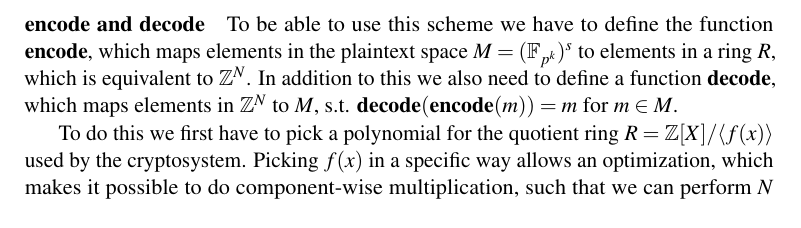
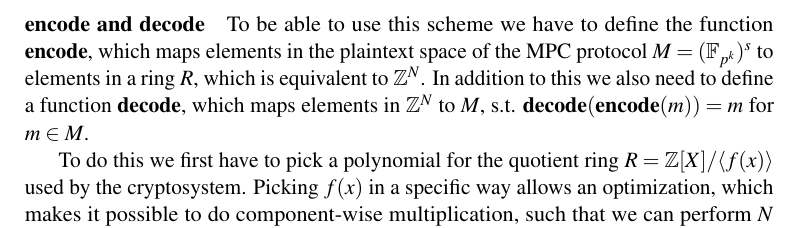
Before and after one commit to Gabaa/homomorphic-encryption-project, a LaTeX document (report/sections/MPCTheory.tex): part of page 2 of 7, cut so that both start at the same text. Compiled offline with pdfLaTeX.

Commit message:
Minor clarification

```diff
--- a/report/sections/MPCTheory.tex
+++ b/report/sections/MPCTheory.tex
@@ -34,7 +34,7 @@ When a value $\langle a \rangle$ is partially opened, it means that the value $a
 The cryptosystem used as the SHE scheme in the protocol has to have certain properties to be admissible. The authors of the MPC protocol present a concrete instantiation of such an abstract SHE scheme, using the Ring-LWE based public key encryption scheme by Brakerski and Vaikuntanathan \cite{brakerski2011fully} described in section \ref{sec:RLWE-theory}.
 
 \paragraph{encode and decode}
-To be able to use this scheme we have to define the function \textbf{encode}, which maps elements in the plaintext space $M = (\mathbb{F}_{p^k})^s$ to elements in a ring $R$, which is equivalent to $\mathbb{Z}^N$. In addition to this we also need to define a function \textbf{decode}, which maps elements in $\mathbb{Z}^N$ to $M$, s.t. $\textbf{decode}(\textbf{encode}(m)) = m$ for $m \in M$.
+To be able to use this scheme we have to define the function \textbf{encode}, which maps elements in the plaintext space of the MPC protocol $M = (\mathbb{F}_{p^k})^s$ to elements in a ring $R$, which is equivalent to $\mathbb{Z}^N$. In addition to this we also need to define a function \textbf{decode}, which maps elements in $\mathbb{Z}^N$ to $M$, s.t. $\textbf{decode}(\textbf{encode}(m)) = m$ for $m \in M$.
 
 To do this we first have to pick a polynomial for the quotient ring $R = \mathbb{Z}[X]/\langle f(x) \rangle$ used by the cryptosystem. Picking $f(x)$ in a specific way allows an optimization, which makes it possible to do component-wise multiplication, such that we can perform $N$ multiplications in parallel \cite{damgaard2012multiparty}.
 To do this we pick $f(x)$ to be the $m$'th cyclotomic polynomial $f(x)$ of degree $N = \phi(m)$, s.t. modulo $p$ the polynomial $f(x)$ factors into $l'$ irreducible factors of degree $k'$, where $l' \geq s$ and $k$ divides $k'$.
```
Also changed, not shown: report/main.pdf.
